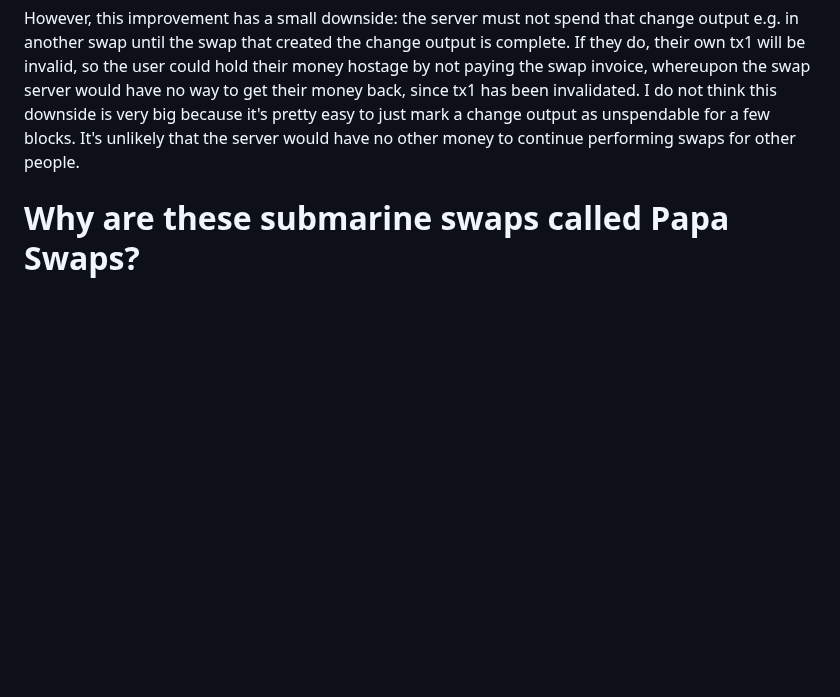
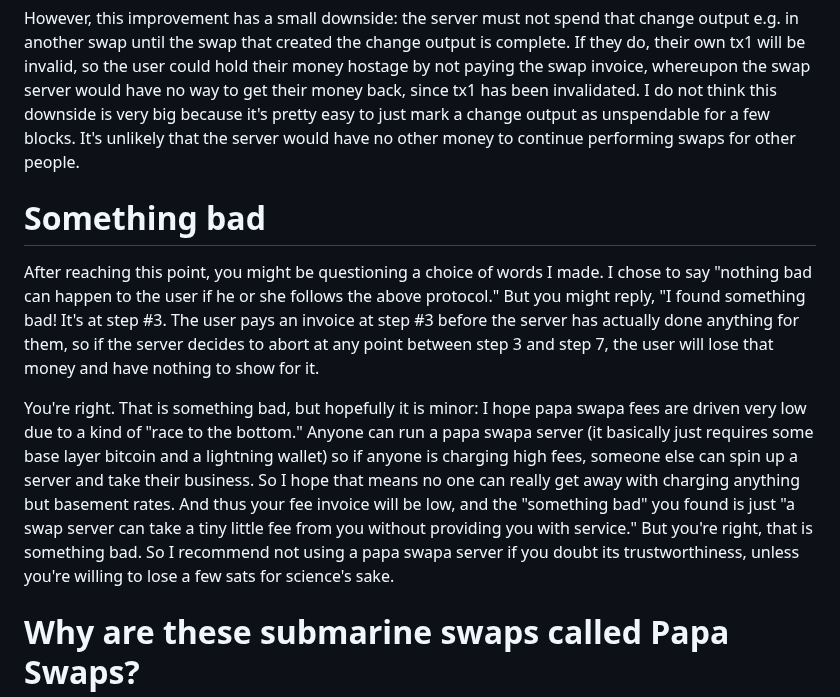
Before and after one commit to supertestnet/papa-swap, a Markdown page: README.md, the part around the change. Rendered like a GitHub page; blank space fills up the shorter version.

```diff
--- a/README.md
+++ b/README.md
@@ -84,6 +84,12 @@ In the "How it works" section I mentioned that the server must do several things
 
 However, this improvement has a small downside: the server must not spend that change output e.g. in another swap until the swap that created the change output is complete. If they do, their own tx1 will be invalid, so the user could hold their money hostage by not paying the swap invoice, whereupon the swap server would have no way to get their money back, since tx1 has been invalidated. I do not think this downside is very big because it's pretty easy to just mark a change output as unspendable for a few blocks. It's unlikely that the server would have no other money to continue performing swaps for other people.
 
+# Something bad
+
+After reaching this point, you might be questioning a choice of words I made. I chose to say "nothing bad can happen to the user if he or she follows the above protocol." But you might reply, "I found something bad! It's at step #3. The user pays an invoice at step #3 before the server has actually done anything for them, so if the server decides to abort at any point between step 3 and step 7, the user will lose that money and have nothing to show for it.
+
+You're right. That is something bad, but hopefully it is minor: I hope papa swapa fees are driven very low due to a kind of "race to the bottom." Anyone can run a papa swapa server (it basically just requires some base layer bitcoin and a lightning wallet) so if anyone is charging high fees, someone else can spin up a server and take their business. So I hope that means no one can really get away with charging anything but basement rates. And thus your fee invoice will be low, and the "something bad" you found is just "a swap server can take a tiny little fee from you without providing you with service." But you're right, that is something bad. So I recommend not using a papa swapa server if you doubt its trustworthiness, unless you're willing to lose a few sats for science's sake.
+
 # Why are these submarine swaps called Papa Swaps?
 
 The name Papa Swap comes from Papa Class, a group of Cold War submarines that included the world’s fastest declassified submarine – the Soviet K-222. As those are the fastest submarines, these are the fastest submarine swaps. Well, actually, now that I think about it, they are the *second* fastest. There is another type of swap used in some lightning wallets, called a "splice in," and it is sometimes safe to use a channel funded via a splice even before the splice transaction confirms. (The occasions when this is safe are probably outlined and explained in other documents about how splicing works, but I couldn't find any within 5 minutes of doing a quick google search; you try it and maybe you'll have better luck.) So splices are, at least sometimes, faster than papa swaps.
```
